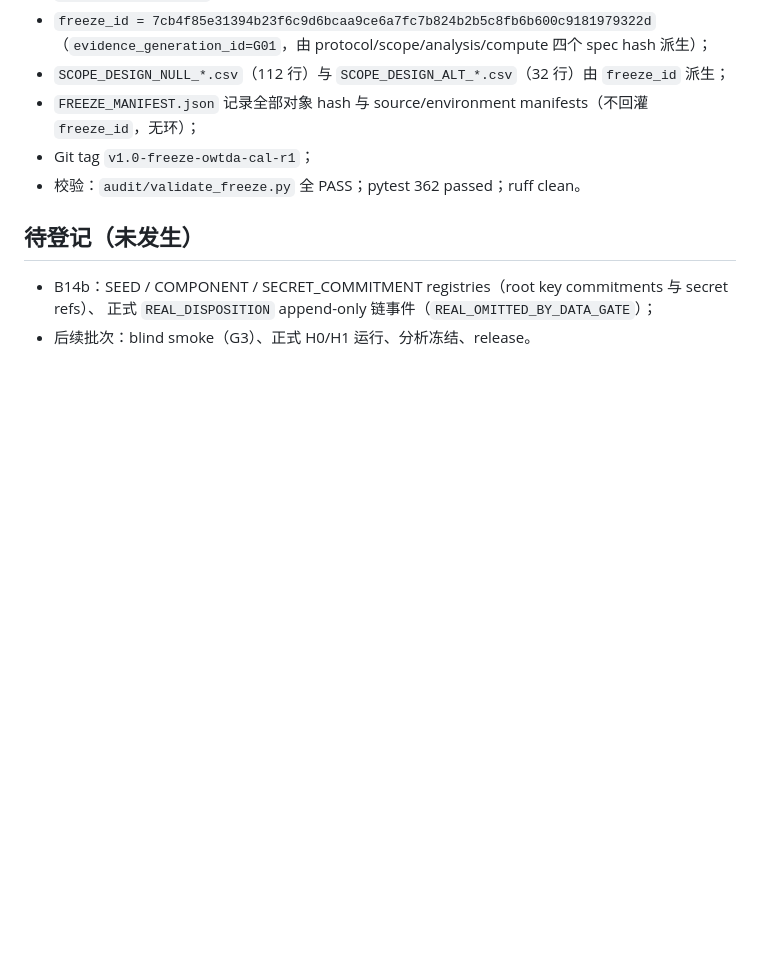
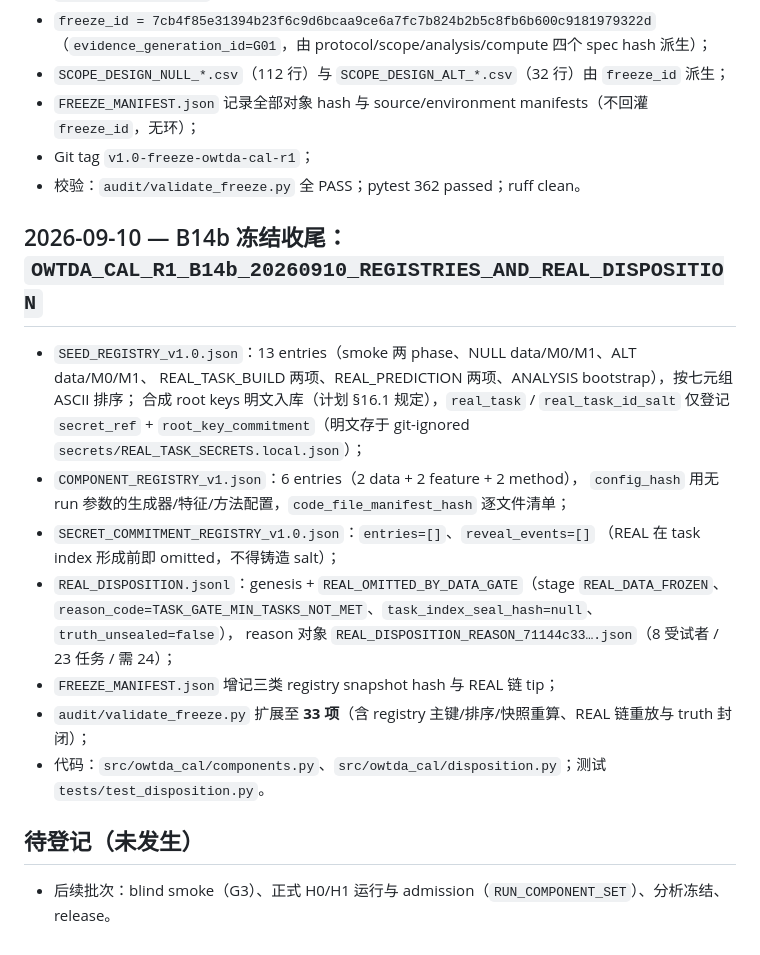
Before and after one commit to dw0911/owtda-calibration, a Markdown page: governance/CHANGELOG.md, the part around the change. Drawn GitHub-style; blank space fills up the shorter version.

Commit message:
docs(governance): B14b changelog entry (registries + REAL_DISPOSITION)

```diff
--- a/governance/CHANGELOG.md
+++ b/governance/CHANGELOG.md
@@ -56,8 +56,23 @@
 - Git tag `v1.0-freeze-owtda-cal-r1`；
 - 校验：`audit/validate_freeze.py` 全 PASS；pytest 362 passed；ruff clean。
 
+## 2026-09-10 — B14b 冻结收尾：`OWTDA_CAL_R1_B14b_20260910_REGISTRIES_AND_REAL_DISPOSITION`
+
+- `SEED_REGISTRY_v1.0.json`：13 entries（smoke 两 phase、NULL data/M0/M1、ALT data/M0/M1、
+  REAL_TASK_BUILD 两项、REAL_PREDICTION 两项、ANALYSIS bootstrap），按七元组 ASCII 排序；
+  合成 root keys 明文入库（计划 §16.1 规定），`real_task` / `real_task_id_salt` 仅登记
+  `secret_ref` + `root_key_commitment`（明文存于 git-ignored `secrets/REAL_TASK_SECRETS.local.json`）；
+- `COMPONENT_REGISTRY_v1.json`：6 entries（2 data + 2 feature + 2 method），
+  `config_hash` 用无 run 参数的生成器/特征/方法配置，`code_file_manifest_hash` 逐文件清单；
+- `SECRET_COMMITMENT_REGISTRY_v1.0.json`：`entries=[]`、`reveal_events=[]`
+  （REAL 在 task index 形成前即 omitted，不得铸造 salt）；
+- `REAL_DISPOSITION.jsonl`：genesis + `REAL_OMITTED_BY_DATA_GATE`（stage `REAL_DATA_FROZEN`、
+  `reason_code=TASK_GATE_MIN_TASKS_NOT_MET`、`task_index_seal_hash=null`、`truth_unsealed=false`），
+  reason 对象 `REAL_DISPOSITION_REASON_71144c33….json`（8 受试者 / 23 任务 / 需 24）；
+- `FREEZE_MANIFEST.json` 增记三类 registry snapshot hash 与 REAL 链 tip；
+- `audit/validate_freeze.py` 扩展至 **33 项**（含 registry 主键/排序/快照重算、REAL 链重放与 truth 封闭）；
+- 代码：`src/owtda_cal/components.py`、`src/owtda_cal/disposition.py`；测试 `tests/test_disposition.py`。
+
 ## 待登记（未发生）
 
-- B14b：SEED / COMPONENT / SECRET_COMMITMENT registries（root key commitments 与 secret refs）、
-  正式 `REAL_DISPOSITION` append-only 链事件（`REAL_OMITTED_BY_DATA_GATE`）；
-- 后续批次：blind smoke（G3）、正式 H0/H1 运行、分析冻结、release。
+- 后续批次：blind smoke（G3）、正式 H0/H1 运行与 admission（`RUN_COMPONENT_SET`）、分析冻结、release。
```
